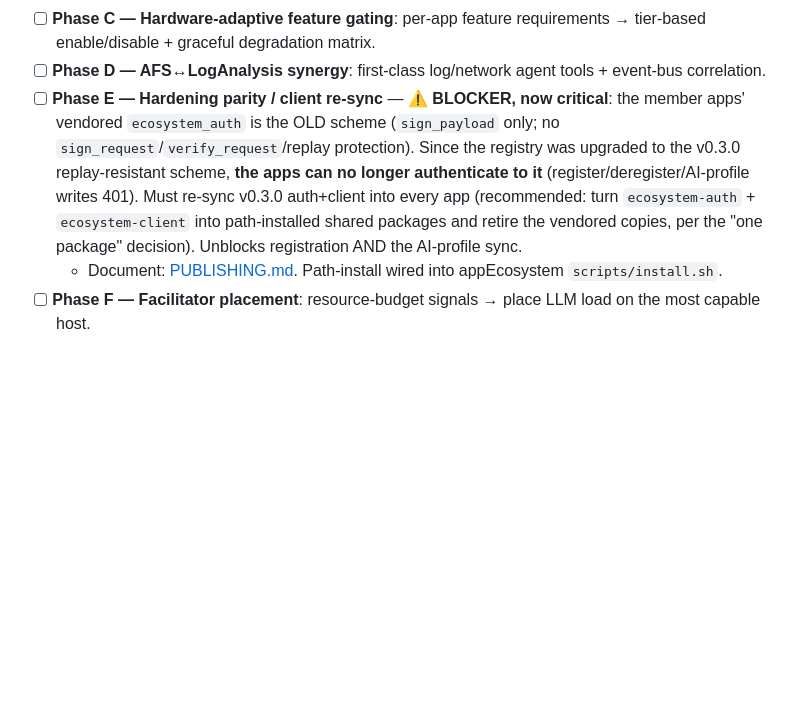
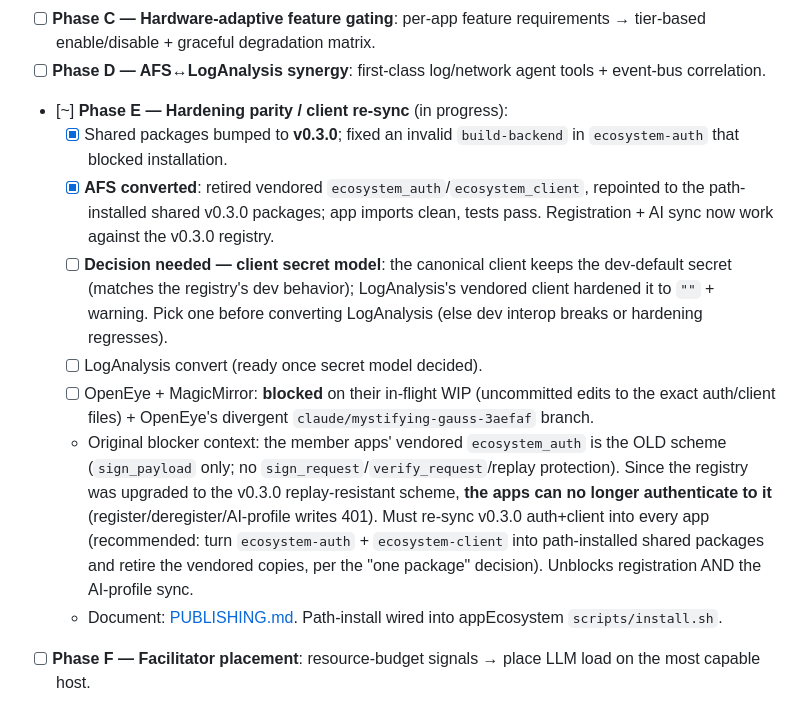
Before and after one commit to M1K31/appEcosystem, a Markdown page: todos_changelog.md, the part around the change. GitHub-like rendering; blank space fills up the shorter version.

Commit message:
docs(todos): Phase E progress (AFS converted) + open decisions

```diff
--- a/todos_changelog.md
+++ b/todos_changelog.md
@@ -59,7 +59,13 @@ This document tracks completed changes, active items, and planned improvements f
   - Note: activating sync at runtime needs `ecosystem-ai` installed in each app's env (path install until the package is published) — guarded imports keep apps working without it.
 - [ ] **Phase C — Hardware-adaptive feature gating**: per-app feature requirements → tier-based enable/disable + graceful degradation matrix.
 - [ ] **Phase D — AFS↔LogAnalysis synergy**: first-class log/network agent tools + event-bus correlation.
-- [ ] **Phase E — Hardening parity / client re-sync** — ⚠️ **BLOCKER, now critical**: the member apps' vendored `ecosystem_auth` is the OLD scheme (`sign_payload` only; no `sign_request`/`verify_request`/replay protection). Since the registry was upgraded to the v0.3.0 replay-resistant scheme, **the apps can no longer authenticate to it** (register/deregister/AI-profile writes 401). Must re-sync v0.3.0 auth+client into every app (recommended: turn `ecosystem-auth` + `ecosystem-client` into path-installed shared packages and retire the vendored copies, per the "one package" decision). Unblocks registration AND the AI-profile sync.
+- [~] **Phase E — Hardening parity / client re-sync** (in progress):
+  - [x] Shared packages bumped to **v0.3.0**; fixed an invalid `build-backend` in `ecosystem-auth` that blocked installation.
+  - [x] **AFS converted**: retired vendored `ecosystem_auth`/`ecosystem_client`, repointed to the path-installed shared v0.3.0 packages; app imports clean, tests pass. Registration + AI sync now work against the v0.3.0 registry.
+  - [ ] **Decision needed — client secret model**: the canonical client keeps the dev-default secret (matches the registry's dev behavior); LogAnalysis's vendored client hardened it to `""` + warning. Pick one before converting LogAnalysis (else dev interop breaks or hardening regresses).
+  - [ ] LogAnalysis convert (ready once secret model decided).
+  - [ ] OpenEye + MagicMirror: **blocked** on their in-flight WIP (uncommitted edits to the exact auth/client files) + OpenEye's divergent `claude/mystifying-gauss-3aefaf` branch.
+  - Original blocker context: the member apps' vendored `ecosystem_auth` is the OLD scheme (`sign_payload` only; no `sign_request`/`verify_request`/replay protection). Since the registry was upgraded to the v0.3.0 replay-resistant scheme, **the apps can no longer authenticate to it** (register/deregister/AI-profile writes 401). Must re-sync v0.3.0 auth+client into every app (recommended: turn `ecosystem-auth` + `ecosystem-client` into path-installed shared packages and retire the vendored copies, per the "one package" decision). Unblocks registration AND the AI-profile sync.
   - Document: [PUBLISHING.md](PUBLISHING.md). Path-install wired into appEcosystem `scripts/install.sh`.
 - [ ] **Phase F — Facilitator placement**: resource-budget signals → place LLM load on the most capable host.
 
```
